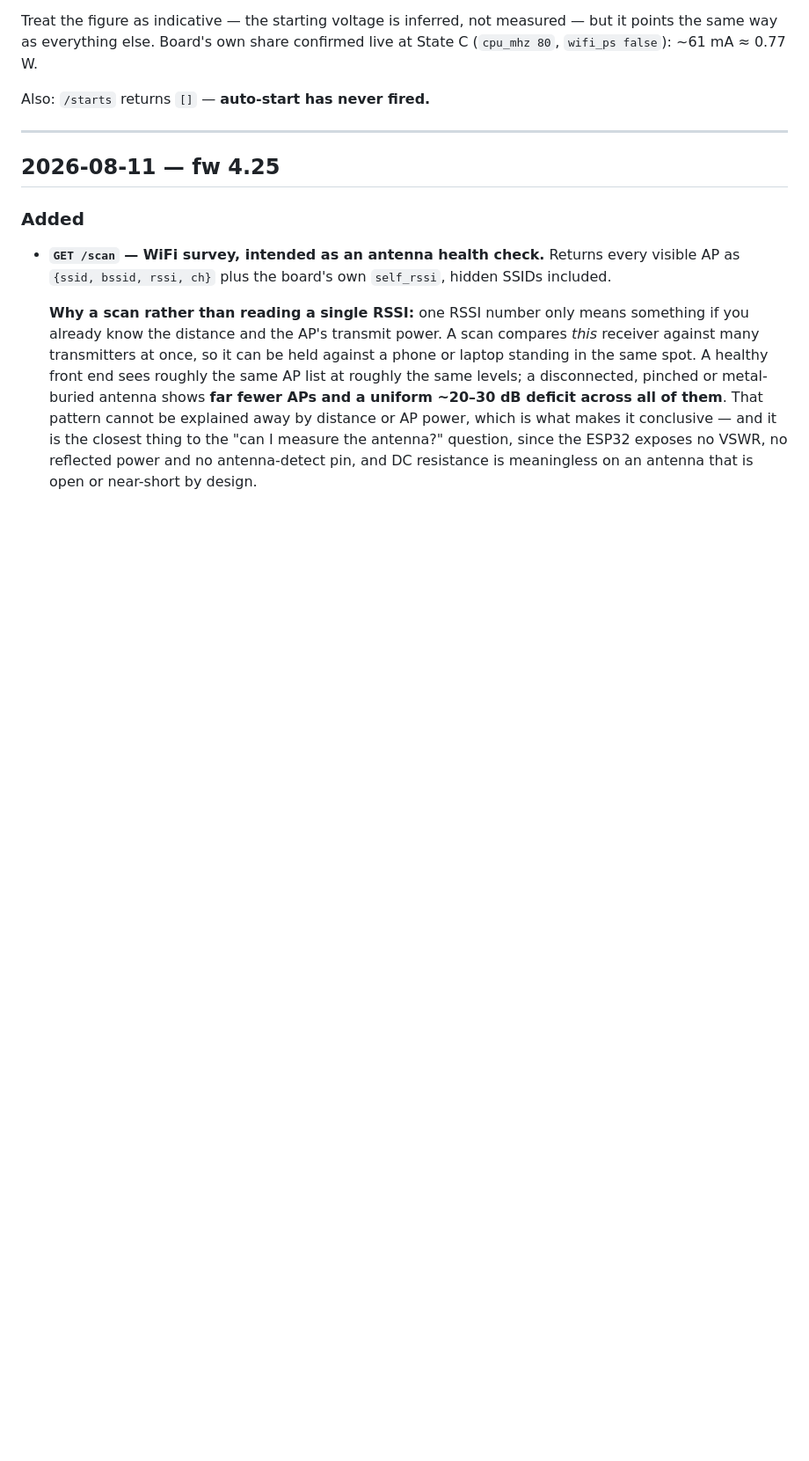
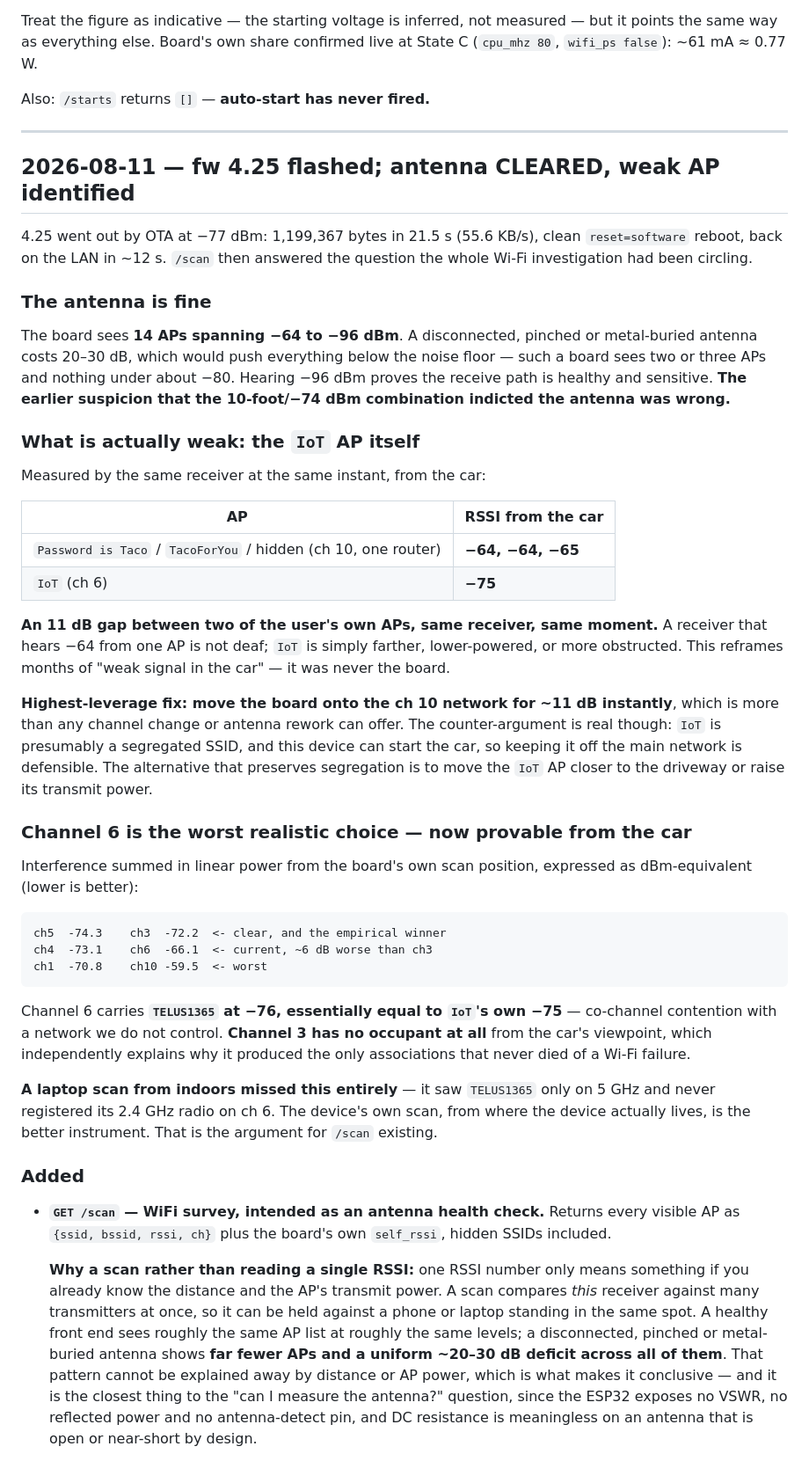
Before and after one commit to SixOfFive/2009_kia_spectra, a Markdown page: CHANGELOG.md, the part around the change. Shown at 88% size. GitHub-like rendering; blank space fills up the shorter version.

Commit message:
docs: fw 4.25 flashed — antenna cleared, weak AP identified
OTA landed at -77 dBm (1,199,367 bytes, 21.5 s, clean software reset).
/scan then settled the question the WiFi work had been circling.

THE ANTENNA IS FINE. The board sees 14 APs from -64 down to -96 dBm. A
disconnected or buried antenna costs 20-30 dB and would leave it hearing
two or three APs with nothing below about -80; receiving -96 proves the
front end is healthy. The earlier suspicion -- that -74 dBm with the car
ten feet away indicted the antenna -- was wrong.

WHAT IS WEAK IS THE IoT AP. Same receiver, same instant, from the car:
the user's ch10 router reads -64/-64/-65 while IoT reads -75. An 11 dB
gap between two of their own APs. A receiver hearing -64 is not deaf.
Months of "weak signal in the car" were never about the board.

Highest-leverage fix is therefore to move the board onto the ch10
network (+11 dB), weighed against IoT being a segregated SSID for a
device that can start the car; preserving segregation instead means
relocating the IoT AP or raising its power.

CHANNEL 6 IS THE WORST REALISTIC CHOICE, now provable from the car:
TELUS1365 sits co-channel at -76, equal to IoT's own -75. Channel 3 has
no occupant at all, which independently explains why it produced the
only associations that never died of a WiFi failure. Interference summed
in linear power: ch3 -72.2 vs ch6 -66.1 dBm-equiv.

Notably an indoor laptop scan MISSED TELUS1365's 2.4 GHz radio entirely,
seeing only its 5 GHz side. The device's own scan from where the device
lives is the better instrument -- which is the argument for /scan.

Co-Authored-By: Claude Opus 5 <noreply@anthropic.com>

````diff
--- a/CHANGELOG.md
+++ b/CHANGELOG.md
@@ -82,7 +82,58 @@ Also: `/starts` returns `[]` — **auto-start has never fired.**
 
 ---
 
-## 2026-08-11 — fw 4.25
+## 2026-08-11 — fw 4.25 flashed; antenna CLEARED, weak AP identified
+
+4.25 went out by OTA at −77 dBm: 1,199,367 bytes in 21.5 s (55.6 KB/s), clean
+`reset=software` reboot, back on the LAN in ~12 s. `/scan` then answered the
+question the whole Wi-Fi investigation had been circling.
+
+### The antenna is fine
+The board sees **14 APs spanning −64 to −96 dBm**. A disconnected, pinched or
+metal-buried antenna costs 20–30 dB, which would push everything below the noise
+floor — such a board sees two or three APs and nothing under about −80. Hearing
+−96 dBm proves the receive path is healthy and sensitive. **The earlier suspicion
+that the 10-foot/−74 dBm combination indicted the antenna was wrong.**
+
+### What is actually weak: the `IoT` AP itself
+Measured by the same receiver at the same instant, from the car:
+
+| AP | RSSI from the car |
+|---|---|
+| `Password is Taco` / `TacoForYou` / hidden (ch 10, one router) | **−64, −64, −65** |
+| `IoT` (ch 6) | **−75** |
+
+**An 11 dB gap between two of the user's own APs, same receiver, same moment.**
+A receiver that hears −64 from one AP is not deaf; `IoT` is simply farther,
+lower-powered, or more obstructed. This reframes months of "weak signal in the
+car" — it was never the board.
+
+**Highest-leverage fix: move the board onto the ch 10 network for ~11 dB
+instantly**, which is more than any channel change or antenna rework can offer.
+The counter-argument is real though: `IoT` is presumably a segregated SSID, and
+this device can start the car, so keeping it off the main network is defensible.
+The alternative that preserves segregation is to move the `IoT` AP closer to the
+driveway or raise its transmit power.
+
+### Channel 6 is the worst realistic choice — now provable from the car
+Interference summed in linear power from the board's own scan position, expressed
+as dBm-equivalent (lower is better):
+
+```
+ch5  -74.3    ch3  -72.2  <- clear, and the empirical winner
+ch4  -73.1    ch6  -66.1  <- current, ~6 dB worse than ch3
+ch1  -70.8    ch10 -59.5  <- worst
+```
+
+Channel 6 carries **`TELUS1365` at −76, essentially equal to `IoT`'s own −75** —
+co-channel contention with a network we do not control. **Channel 3 has no
+occupant at all** from the car's viewpoint, which independently explains why it
+produced the only associations that never died of a Wi-Fi failure.
+
+**A laptop scan from indoors missed this entirely** — it saw `TELUS1365` only on
+5 GHz and never registered its 2.4 GHz radio on ch 6. The device's own scan, from
+where the device actually lives, is the better instrument. That is the argument
+for `/scan` existing.
 
 ### Added
 - **`GET /scan` — WiFi survey, intended as an antenna health check.** Returns
````
